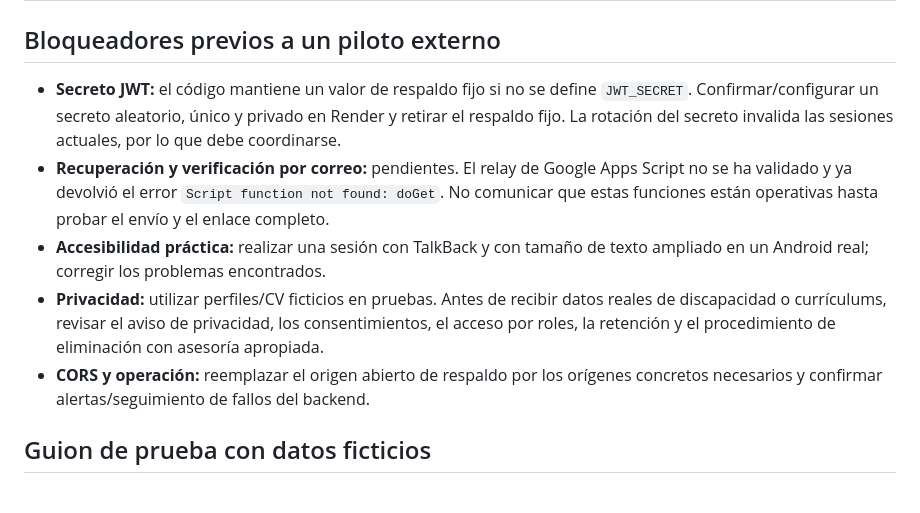
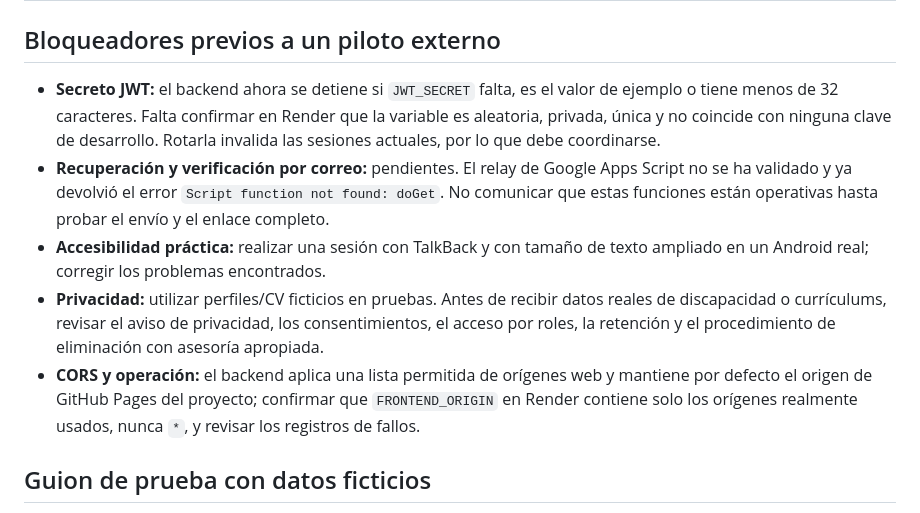
Before and after one commit to Isa18121999/Inklu, a Markdown page: PILOT_READINESS.md, the part around the change. Drawn GitHub-style.

Commit message:
Update pilot checklist for enforced JWT and CORS guards

```diff
--- a/PILOT_READINESS.md
+++ b/PILOT_READINESS.md
@@ -18,11 +18,11 @@
 
 ## Bloqueadores previos a un piloto externo
 
-- **Secreto JWT:** el código mantiene un valor de respaldo fijo si no se define `JWT_SECRET`. Confirmar/configurar un secreto aleatorio, único y privado en Render y retirar el respaldo fijo. La rotación del secreto invalida las sesiones actuales, por lo que debe coordinarse.
+- **Secreto JWT:** el backend ahora se detiene si `JWT_SECRET` falta, es el valor de ejemplo o tiene menos de 32 caracteres. Falta confirmar en Render que la variable es aleatoria, privada, única y no coincide con ninguna clave de desarrollo. Rotarla invalida las sesiones actuales, por lo que debe coordinarse.
 - **Recuperación y verificación por correo:** pendientes. El relay de Google Apps Script no se ha validado y ya devolvió el error `Script function not found: doGet`. No comunicar que estas funciones están operativas hasta probar el envío y el enlace completo.
 - **Accesibilidad práctica:** realizar una sesión con TalkBack y con tamaño de texto ampliado en un Android real; corregir los problemas encontrados.
 - **Privacidad:** utilizar perfiles/CV ficticios en pruebas. Antes de recibir datos reales de discapacidad o currículums, revisar el aviso de privacidad, los consentimientos, el acceso por roles, la retención y el procedimiento de eliminación con asesoría apropiada.
-- **CORS y operación:** reemplazar el origen abierto de respaldo por los orígenes concretos necesarios y confirmar alertas/seguimiento de fallos del backend.
+- **CORS y operación:** el backend aplica una lista permitida de orígenes web y mantiene por defecto el origen de GitHub Pages del proyecto; confirmar que `FRONTEND_ORIGIN` en Render contiene solo los orígenes realmente usados, nunca `*`, y revisar los registros de fallos.
 
 ## Guion de prueba con datos ficticios
 
```
